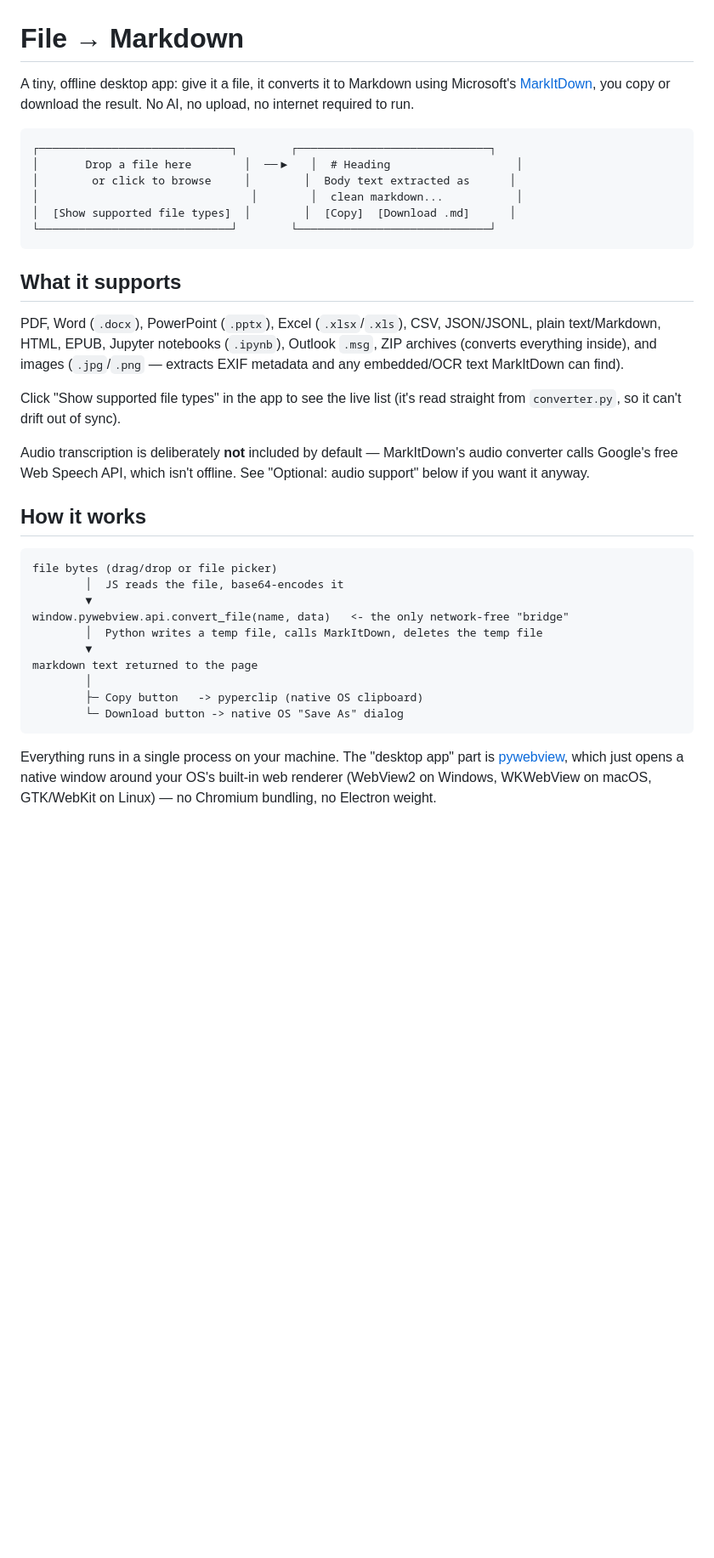
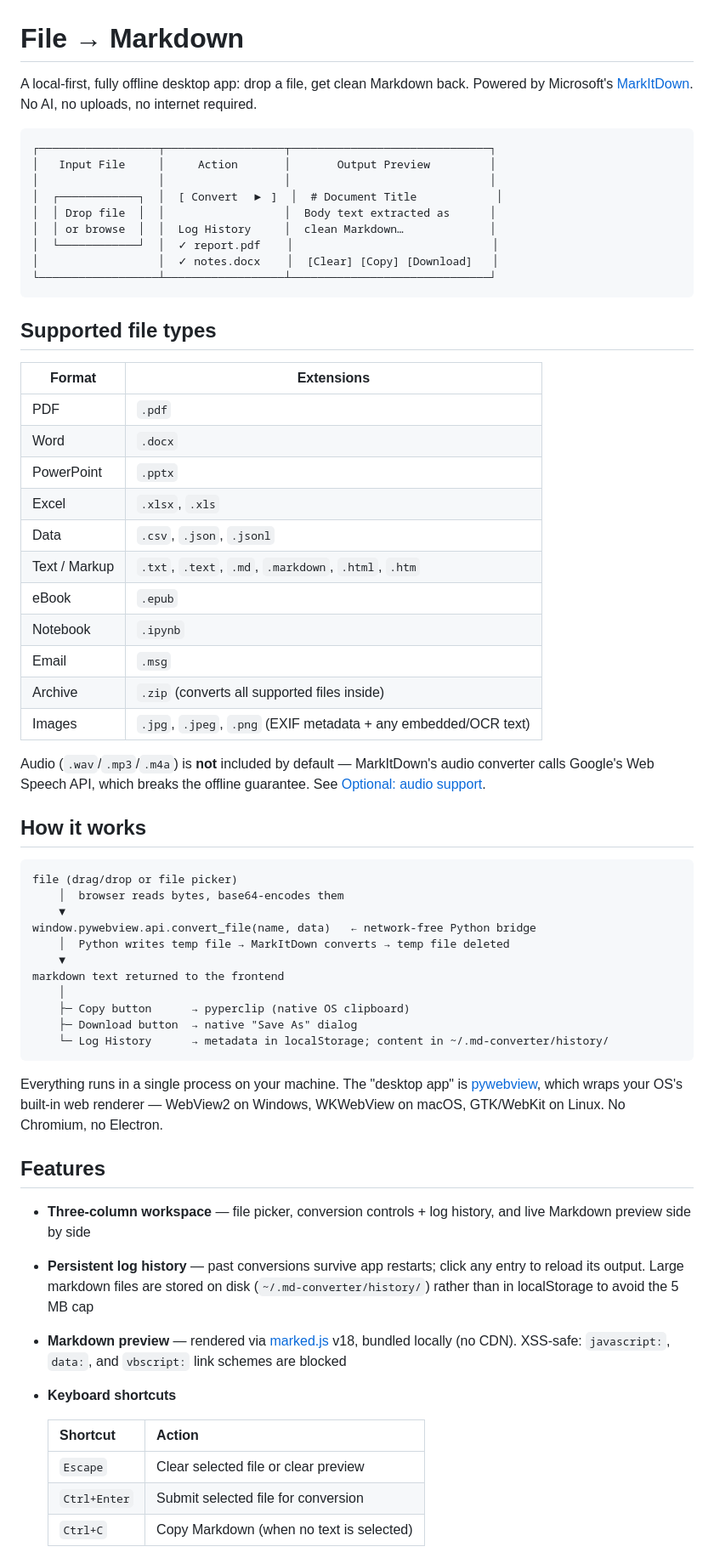
Before and after one commit to jagdeepvirdi/file-to-markdown, a Markdown page: README.md, the part around one of its changes. Shown at 85% size. Drawn GitHub-style; blank space fills up the shorter version.

````diff
--- a/README.md
+++ b/README.md
@@ -1,50 +1,67 @@
 # File → Markdown
 
-A tiny, offline desktop app: give it a file, it converts it to Markdown
-using Microsoft's [MarkItDown](https://github.com/microsoft/markitdown),
-you copy or download the result. No AI, no upload, no internet required
-to run.
+A local-first, fully offline desktop app: drop a file, get clean Markdown back.
+Powered by Microsoft's [MarkItDown](https://github.com/microsoft/markitdown).
+No AI, no uploads, no internet required.
 
 ```
-┌─────────────────────────────┐        ┌─────────────────────────────┐
-│       Drop a file here        │  ──▶   │  # Heading                   │
-│        or click to browse     │        │  Body text extracted as      │
-│                                │        │  clean markdown...           │
-│  [Show supported file types]  │        │  [Copy]  [Download .md]      │
-└─────────────────────────────┘        └─────────────────────────────┘
+┌──────────────────┬──────────────────┬──────────────────────────────┐
+│   Input File     │     Action       │       Output Preview         │
+│                  │                  │                              │
+│  ┌────────────┐  │  [ Convert  ▶ ]  │  # Document Title            │
+│  │ Drop file  │  │                  │  Body text extracted as      │
+│  │ or browse  │  │  Log History     │  clean Markdown…             │
+│  └────────────┘  │  ✓ report.pdf    │                              │
+│                  │  ✓ notes.docx    │  [Clear] [Copy] [Download]   │
+└──────────────────┴──────────────────┴──────────────────────────────┘
 ```
 
-## What it supports
+## Supported file types
 
-PDF, Word (`.docx`), PowerPoint (`.pptx`), Excel (`.xlsx`/`.xls`),
-CSV, JSON/JSONL, plain text/Markdown, HTML, EPUB, Jupyter notebooks
-(`.ipynb`), Outlook `.msg`, ZIP archives (converts everything inside),
-and images (`.jpg`/`.png` — extracts EXIF metadata and any embedded/OCR
-text MarkItDown can find).
+| Format | Extensions |
+|--------|-----------|
+| PDF | `.pdf` |
+| Word | `.docx` |
+| PowerPoint | `.pptx` |
+| Excel | `.xlsx`, `.xls` |
+| Data | `.csv`, `.json`, `.jsonl` |
+| Text / Markup | `.txt`, `.text`, `.md`, `.markdown`, `.html`, `.htm` |
+| eBook | `.epub` |
+| Notebook | `.ipynb` |
+| Email | `.msg` |
+| Archive | `.zip` (converts all supported files inside) |
+| Images | `.jpg`, `.jpeg`, `.png` (EXIF metadata + any embedded/OCR text) |
 
-Click "Show supported file types" in the app to see the live list
-(it's read straight from `converter.py`, so it can't drift out of sync).
-
-Audio transcription is deliberately **not** included by default — MarkItDown's
-audio converter calls Google's free Web Speech API, which isn't offline.
-See "Optional: audio support" below if you want it anyway.
+Audio (`.wav`/`.mp3`/`.m4a`) is **not** included by default — MarkItDown's audio converter calls Google's Web Speech API, which breaks the offline guarantee. See [Optional: audio support](#optional-audio-support).
 
 ## How it works
 
 ```
-file bytes (drag/drop or file picker)
-        │  JS reads the file, base64-encodes it
-        ▼
-window.pywebview.api.convert_file(name, data)   <- the only network-free "bridge"
-        │  Python writes a temp file, calls MarkItDown, deletes the temp file
-        ▼
-markdown text returned to the page
-        │
-        ├─ Copy button   -> pyperclip (native OS clipboard)
-        └─ Download button -> native OS "Save As" dialog
+file (drag/drop or file picker)
+    │  browser reads bytes, base64-encodes them
+    ▼
+window.pywebview.api.convert_file(name, data)   ← network-free Python bridge
+    │  Python writes temp file → MarkItDown converts → temp file deleted
+    ▼
+markdown text returned to the frontend
+    │
+    ├─ Copy button      → pyperclip (native OS clipboard)
+    ├─ Download button  → native "Save As" dialog
+    └─ Log History      → metadata in localStorage; content in ~/.md-converter/history/
 ```
 
-Everything runs in a single process on your machine. The "desktop app" part is
-[pywebview](https://pywebview.flowrl.com/), which just opens a native window
-around your OS's built-in web renderer (WebView2 on Windows, WKWebView on
-macOS, GTK/WebKit on Linux) — no Chromium bundling, no Electron weight.
+Everything runs in a single process on your machine. The "desktop app" is [pywebview](https://pywebview.flowrl.com/), which wraps your OS's built-in web renderer — WebView2 on Windows, WKWebView on macOS, GTK/WebKit on Linux. No Chromium, no Electron.
+
+## Features
+
+- **Three-column workspace** — file picker, conversion controls + log history, and live Markdown preview side by side
+- **Persistent log history** — past conversions survive app restarts; click any entry to reload its output. Large markdown files are stored on disk (`~/.md-converter/history/`) rather than in localStorage to avoid the 5 MB cap
+- **Markdown preview** — rendered via [marked.js](https://github.com/markedjs/marked) v18, bundled locally (no CDN). XSS-safe: `javascript:`, `data:`, and `vbscript:` link schemes are blocked
+- **Keyboard shortcuts**
+
+  | Shortcut | Action |
+  |----------|--------|
+  | `Escape` | Clear selected file or clear preview |
+  | `Ctrl+Enter` | Submit selected file for conversion |
+  | `Ctrl+C` | Copy Markdown (when no text is selected) |
+
````
Also changed, not shown: other parts of README.md (+38 -49 lines).
